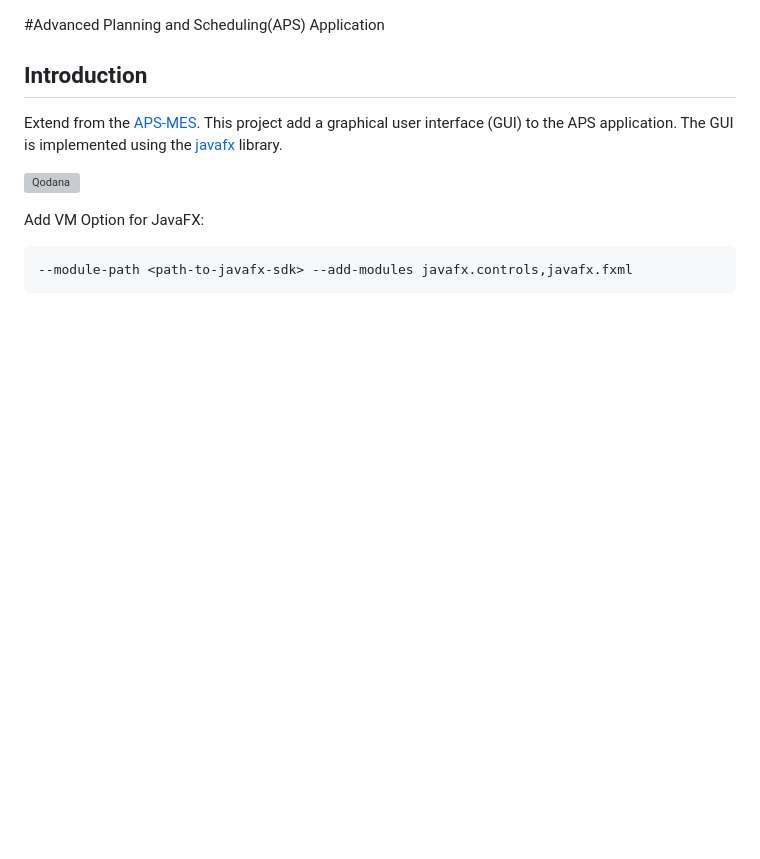
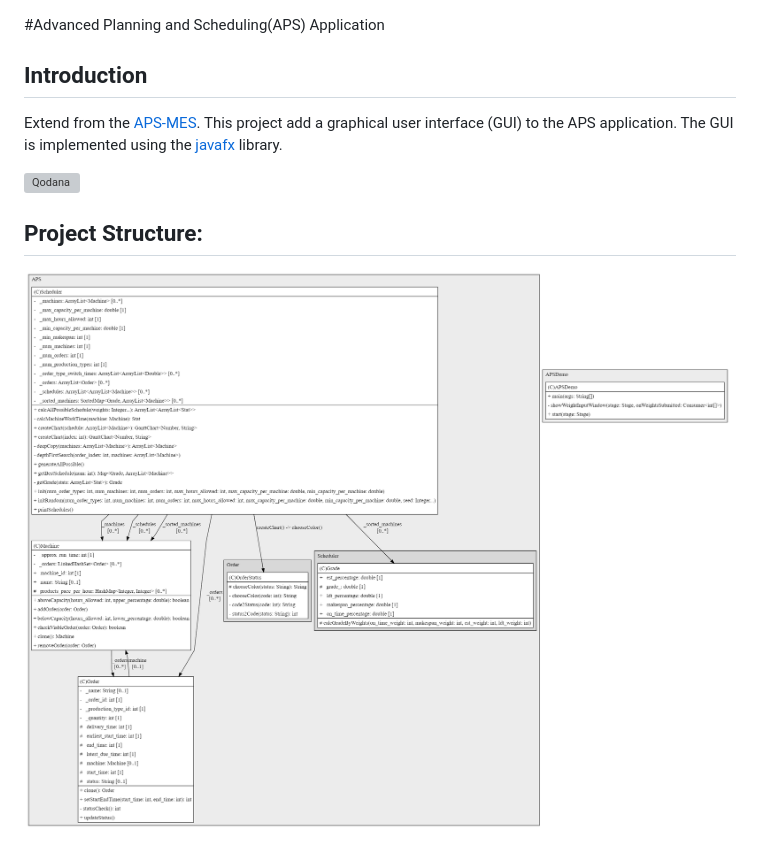
Before and after one commit to RPIFisherman/APS-app, a Markdown page: README.md, the part around the change. Rendered like a GitHub page; pictures changed too: structure.png (added); blank space fills up the shorter version; grey boxes are pictures that could not be loaded.

````diff
--- a/README.md
+++ b/README.md
@@ -8,8 +8,5 @@ implemented using the [javafx](https://openjfx.io/) library.
 
 [![Qodana](https://github.com/RPIFisherman/APS-app/actions/workflows/qodana_code_quality.yml/badge.svg)](https://github.com/RPIFisherman/APS-app/actions/workflows/qodana_code_quality.yml)
 
-Add VM Option for JavaFX:
-
-```Intellij IDEA
---module-path <path-to-javafx-sdk> --add-modules javafx.controls,javafx.fxml
-```
+## Project Structure:
+![Project Structure](structure.png)
````
Also changed, not shown: 1 other file.
